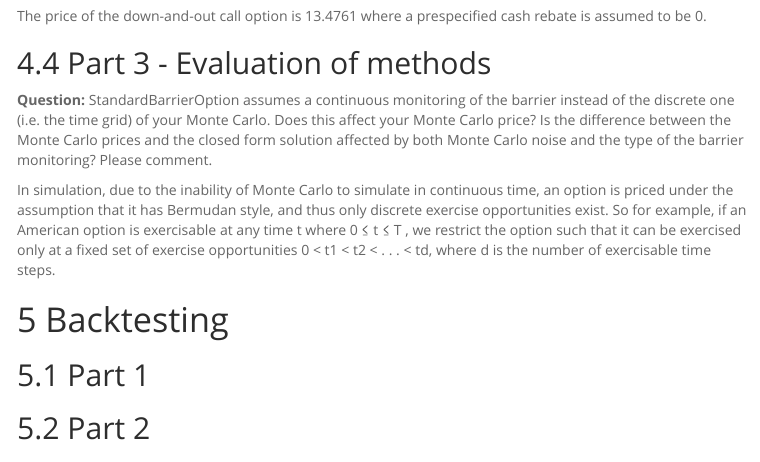
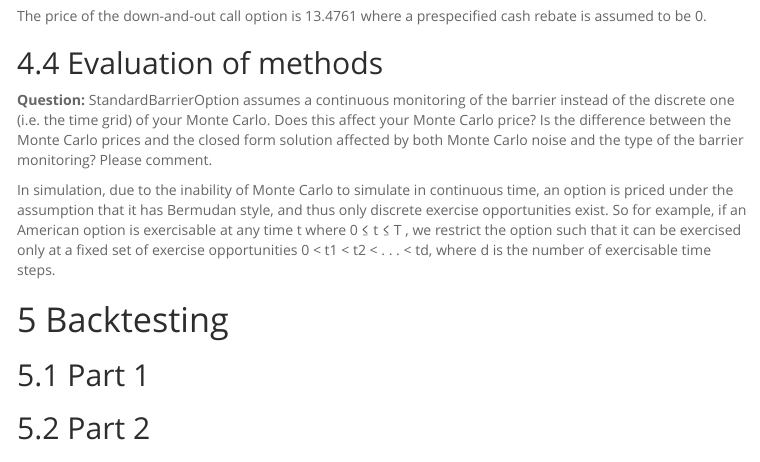
Before and after one commit to Siangyanglau/financial_analytics_group, an R Markdown document (BS1811-1516_Group_Assignment_1.Rmd): the page in a window 1100 px wide, from 4710 px down. The pictures show the output file BS1811-1516_Group_Assignment_1.html that the author committed with the source, opened offline; menus at the side of the page are left out.

Commit message:
finalised version of question 2

```diff
--- a/BS1811-1516_Group_Assignment_1.Rmd
+++ b/BS1811-1516_Group_Assignment_1.Rmd
@@ -283,7 +283,7 @@ The price of the down-and-out call option is 13.4761 where a prespecified cash r
 
 
 
-## Part 3 - Evaluation of methods
+## Evaluation of methods
 
 **Question:** StandardBarrierOption assumes a continuous monitoring of the barrier instead of the discrete one (i.e. the time grid) of your Monte Carlo. Does this affect your Monte Carlo price? Is the difference between the Monte Carlo prices and the closed form solution affected by both Monte Carlo noise and the type of the barrier monitoring? Please comment.
 
```
Also changed, not shown: BS1811-1516_Group_Assignment_1.html.
